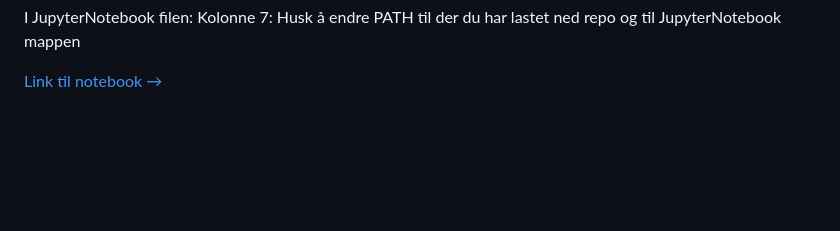
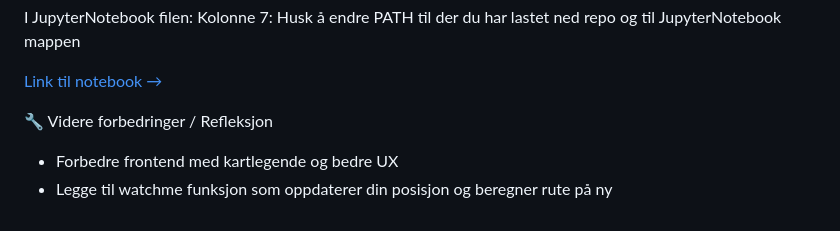
Before and after one commit to Arildb88/IS-218-GIS, a Markdown page: README.md, the part around the change. GitHub-like rendering; blank space fills up the shorter version.

Commit message:
Add improvements and reflections section to README
Added section for further improvements and reflections.

```diff
--- a/README.md
+++ b/README.md
@@ -119,3 +119,7 @@ I JupyterNotebook filen:
 Kolonne 7: Husk å endre PATH til der du har lastet ned repo og til JupyterNotebook mappen
 
 [Link til notebook →](./JupyterNotebook/IS218_Notebookfile.ipynb)
+
+🔧 Videre forbedringer / Refleksjon
+- Forbedre frontend med kartlegende og bedre UX
+- Legge til watchme funksjon som oppdaterer din posisjon og beregner rute på ny
```
